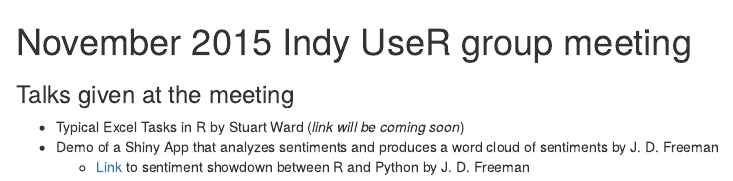
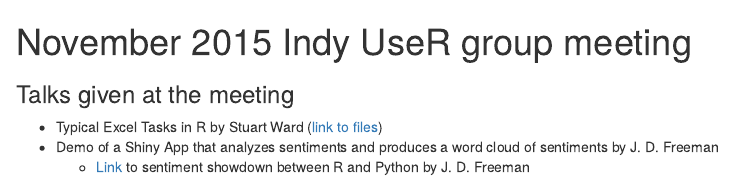
Before and after one commit to IndyUseR/Meetings, an R Markdown document (2015_11_November/meetingMinutes.Rmd): the page in a window 1100 px wide, from its top. The pictures show the output file 2015_11_November/meetingMinutes.html that the author committed with the source, opened offline.

Commit message:
added Stuart's presentation

```diff
--- a/2015_11_November/meetingMinutes.Rmd
+++ b/2015_11_November/meetingMinutes.Rmd
@@ -2,6 +2,6 @@
 
 ### Talks given at the meeting
 
-* Typical Excel Tasks in R by Stuart Ward (*link will be coming soon*)
+* Typical Excel Tasks in R by Stuart Ward ([link to files](ExcelTasks_talk/))
 * Demo of a Shiny App that analyzes sentiments and produces a word cloud of sentiments by J. D. Freeman
      + [Link](https://github.com/JD-Freeman/Sentiment-Analysis-Showdown) to sentiment showdown between R and Python by J. D. Freeman
```
Also changed, not shown: 2015_11_November/ExcelTasks_talk/2015_11_17_Excel_tasks_using_R.pdf (added), 2015_11_November/meetingMinutes.html.
